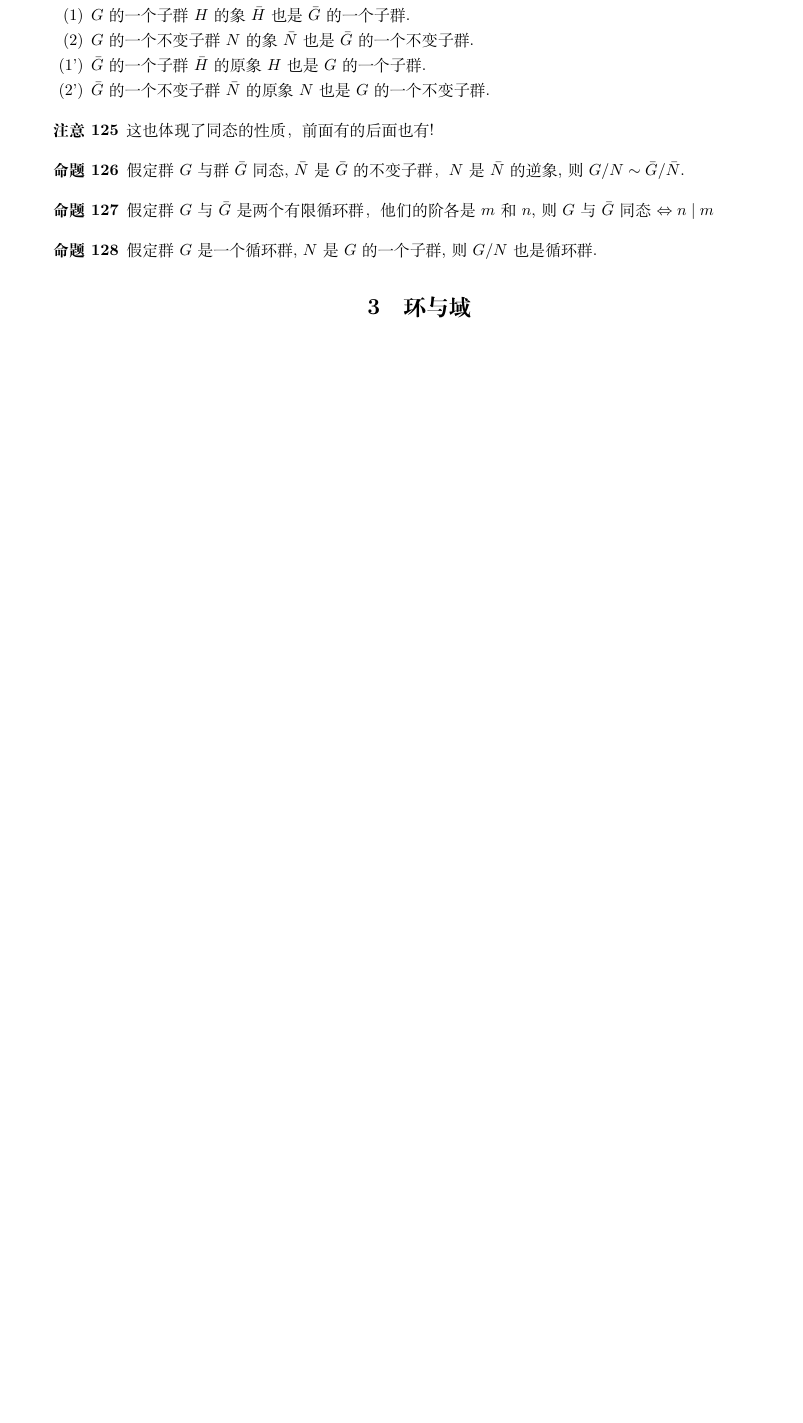
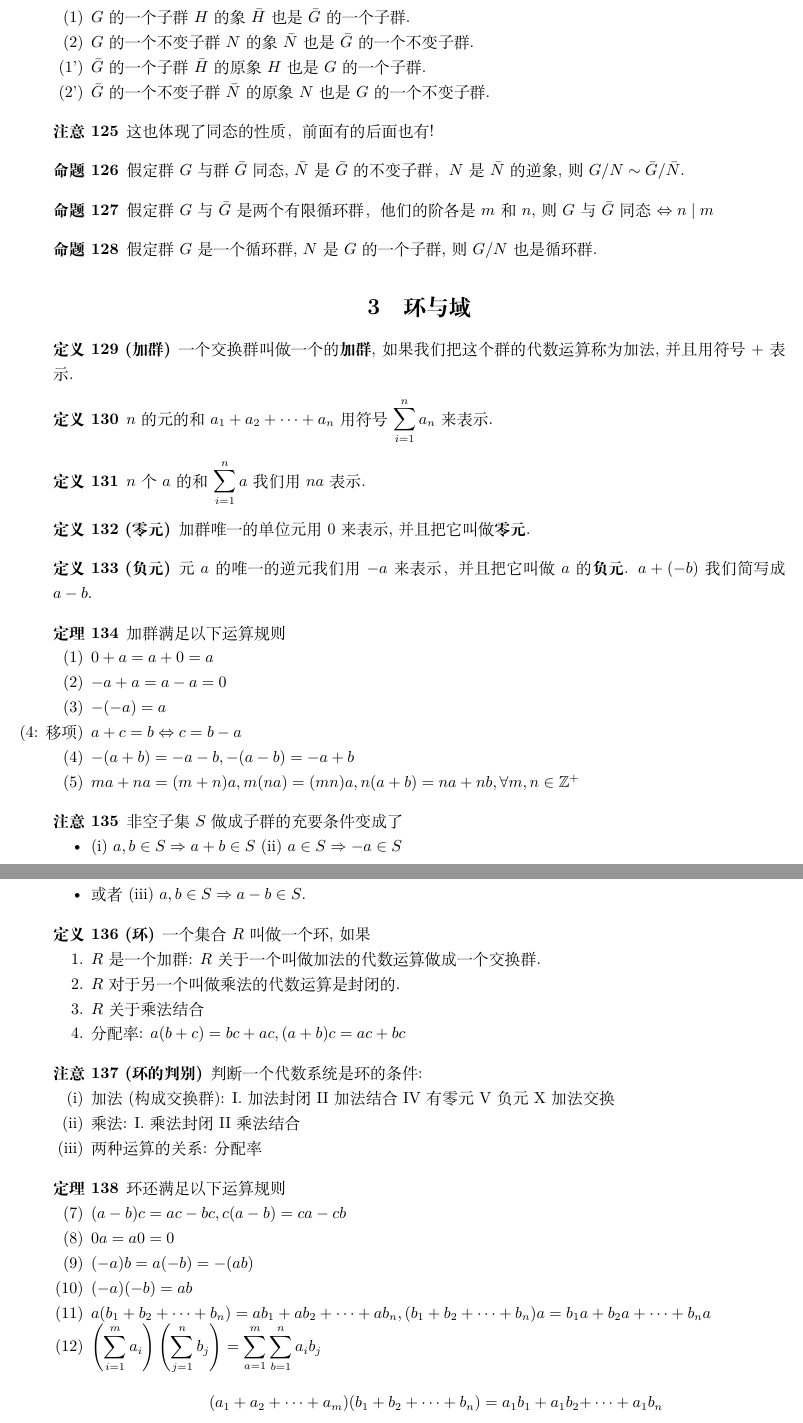
Before and after one commit to qingwen-guan/writeups, a LaTeX document (WIP-近世代数.tex): part of page 8 of 8 before the commit and two parts of pages 8 and 9 of 10 after it, the two joined at a grey line, cut so that both start at the same text, the shorter picture padded with empty space. Compiled offline with XeLaTeX.

Commit message:
notes until integral ring

```diff
--- a/WIP-近世代数.tex
+++ b/WIP-近世代数.tex
@@ -696,3 +695,77 @@ $ G/N \sim \bar{G}/\bar{N} $.
 
 \section{环与域}
 
+\begin{Definition}[加群]
+一个交换群叫做一个的\textbf{加群}, 如果我们把这个群的代数运算称为加法, 并且用符号$+$表示.
+\end{Definition}
+
+\begin{Definition}
+$n$的元的和$a_1 + a_2 + \cdots + a_n$用符号$\displaystyle \sum_{i=1}^{n} a_n$ 来表示.
+\end{Definition}
+
+\begin{Definition}
+$n$个$a$的和$\displaystyle \sum_{i=1}^{n} a$我们用$na$表示.
+\end{Definition}
+
+\begin{Definition}[零元]
+加群唯一的单位元用$0$来表示, 并且把它叫做\textbf{零元}.
+\end{Definition}
+
+\begin{Definition}[负元]
+元$a$的唯一的逆元我们用$-a$来表示，并且把它叫做$a$的\textbf{负元}. $a + (-b)$我们简写成$a - b$.
+\end{Definition}
+
+\begin{Theorem}
+加群满足以下运算规则
+\begin{enumerate}[(1)]
+\item $0 + a = a + 0 = a$
+\item $-a + a = a - a = 0$
+\item $-(-a) = a$
+\item[(4: 移项)] $a + c = b \Leftrightarrow c = b - a$
+\item $-(a +b) = -a - b, -(a-b) = -a +b$
+\item $ma + na = (m+n)a, m(na) = (mn)a, n(a+b) = na + nb, \forall m, n \in \mathbb{Z}^+$
+\end{enumerate}
+\end{Theorem}
+
+\begin{Remark}
+非空子集$S$做成子群的充要条件变成了
+\begin{itemize}
+\item (i) $a, b \in S \Rightarrow a+b \in S$ (ii) $a \in S \Rightarrow -a \in S$
+\item 或者 (iii) $a, b \in S \Rightarrow a - b \in S$.
+\end{itemize}
+\end{Remark}
+
+\begin{Definition}[环]
+一个集合$R$叫做一个环, 如果
+\begin{enumerate}
+	\item $R$是一个加群: $R$关于一个叫做加法的代数运算做成一个交换群.
+	\item $R$对于另一个叫做乘法的代数运算是封闭的.
+	\item $R$关于乘法结合
+	\item 分配率: $a(b+c) = bc + ac, (a+b)c = ac + bc$
+\end{enumerate}
+\end{Definition}
+
+\begin{Remark}[环的判别] 判断一个代数系统是环的条件:
+\begin{enumerate}[(i)]
+\item 加法(构成交换群): I.加法封闭 II 加法结合 IV 有零元 V 负元 X 加法交换
+\item 乘法: I.乘法封闭 II 乘法结合
+\item 两种运算的关系: 分配率
+\end{enumerate}
+\end{Remark}
+
+\begin{Theorem}
+环还满足以下运算规则
+\begin{enumerate}[(1)]
+\item[(7)] $(a-b)c = ac - bc, c(a - b) = ca - cb$
+\item[(8)] $0a = a0 = 0$
+\item[(9)] $(-a)b = a(-b) = -(ab)$
+\item[(10)] $(-a)(-b) = ab$
+\item[(11)] $a(b_1 + b_2 + \cdots + b_n) = ab_1 +ab_2 + \cdots + ab_n, (b_1 + b_2 + \cdots + b_n)a = b_1a + b_2a + \cdots + b_na$
+\item[(12)]
+$ \displaystyle \left( \sum_{i=1}^m a_i \right) \left( \sum_{j=1}^n b_j \right)
+= \sum_{a=1}^m \sum_{b=1}^{n} a_i b_j $
+           $$
+\begin{aligned}
+(a_1 + a_2 + \cdots + a_m) (b_1 + b_2 + \cdots + b_n)
+=
+a_1b_1 + a_1 b_2 + &\cdots + a_1 b_n \\
```
Also changed, not shown: WIP-近世代数.pdf, WIP-近世代数.tex (89 more changed lines).
